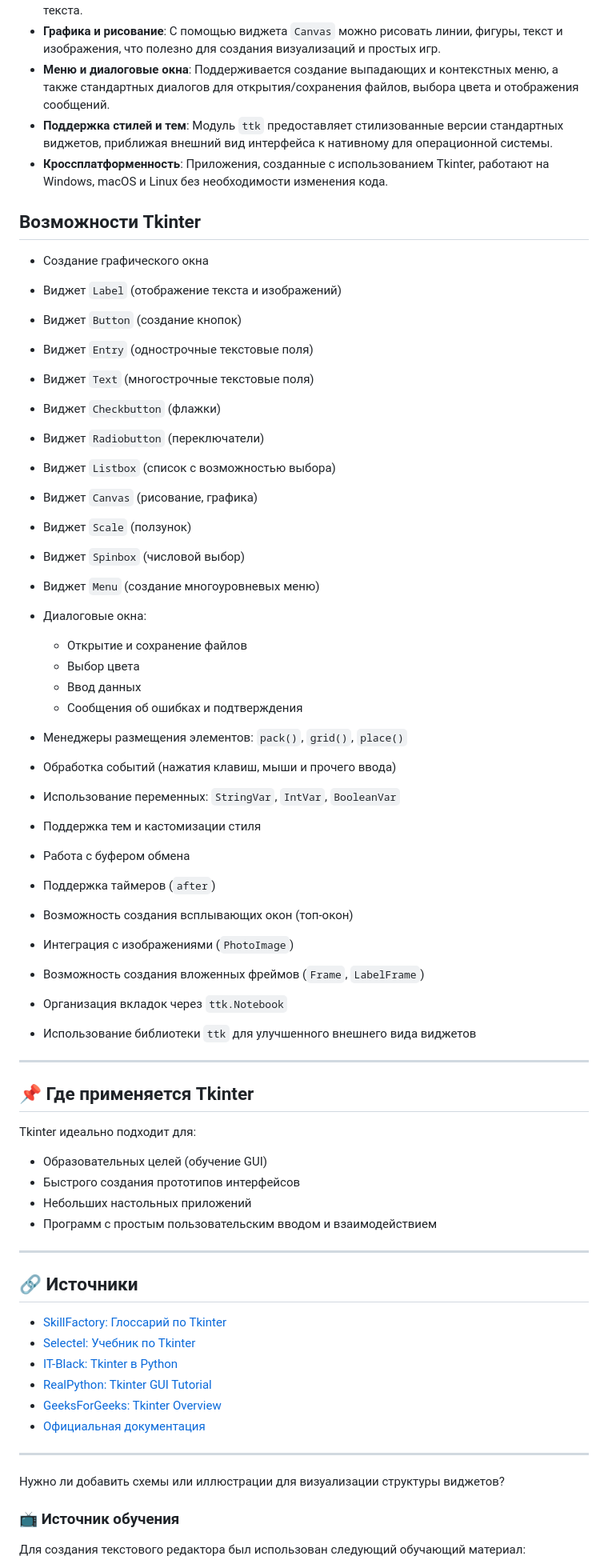
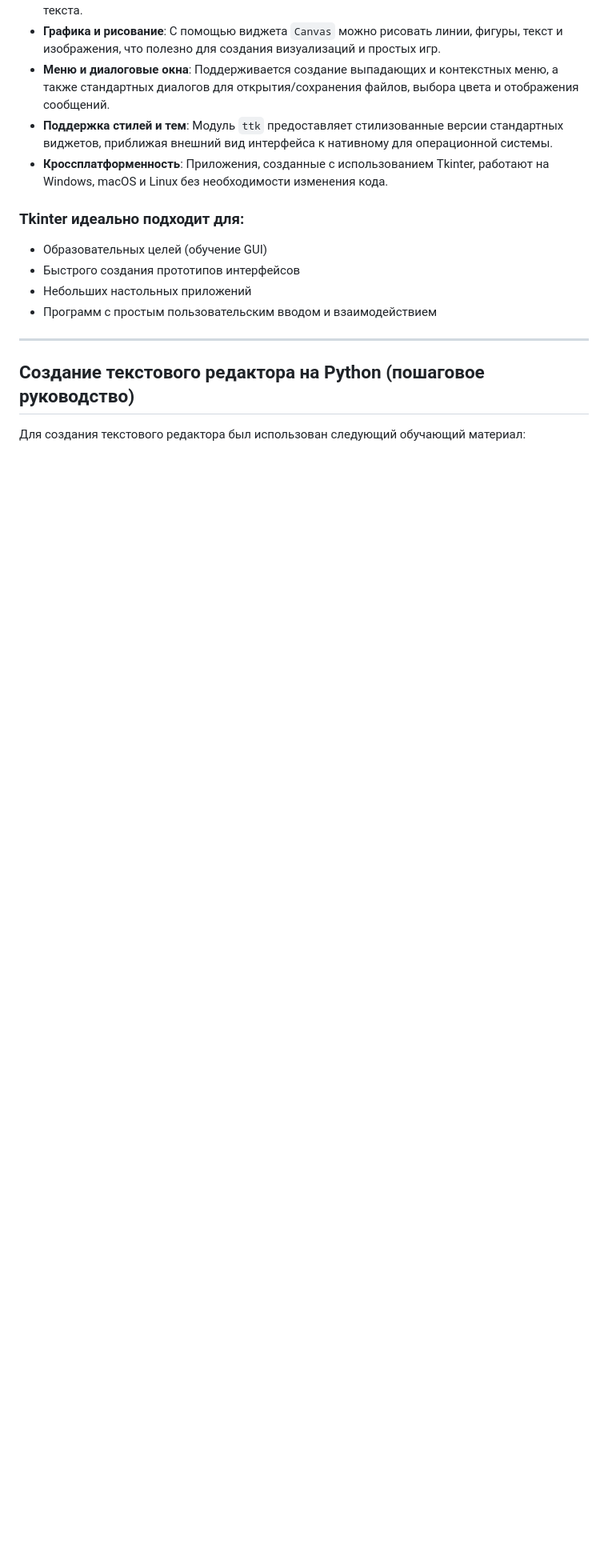
Before and after one commit to sasha-swift/practice-exmp, a Markdown page: docs/README.md, the part around one of its changes. Shown at 80% size. Drawn GitHub-style; blank space fills up the shorter version.

```diff
--- a/docs/README.md
+++ b/docs/README.md
@@ -44,66 +42,15 @@ Tkinter является обёрткой над библиотекой **Tk**,
 - **Поддержка стилей и тем**: Модуль `ttk` предоставляет стилизованные версии стандартных виджетов, приближая внешний вид интерфейса к нативному для операционной системы.
 - **Кроссплатформенность**: Приложения, созданные с использованием Tkinter, работают на Windows, macOS и Linux без необходимости изменения кода.
 
-## Возможности Tkinter
 
-* Создание графического окна
-* Виджет `Label` (отображение текста и изображений)
-* Виджет `Button` (создание кнопок)
-* Виджет `Entry` (однострочные текстовые поля)
-* Виджет `Text` (многострочные текстовые поля)
-* Виджет `Checkbutton` (флажки)
-* Виджет `Radiobutton` (переключатели)
-* Виджет `Listbox` (список с возможностью выбора)
-* Виджет `Canvas` (рисование, графика)
-* Виджет `Scale` (ползунок)
-* Виджет `Spinbox` (числовой выбор)
-* Виджет `Menu` (создание многоуровневых меню)
-* Диалоговые окна:
-
-  * Открытие и сохранение файлов
-  * Выбор цвета
-  * Ввод данных
-  * Сообщения об ошибках и подтверждения
-* Менеджеры размещения элементов: `pack()`, `grid()`, `place()`
-* Обработка событий (нажатия клавиш, мыши и прочего ввода)
-* Использование переменных: `StringVar`, `IntVar`, `BooleanVar`
-* Поддержка тем и кастомизации стиля
-* Работа с буфером обмена
-* Поддержка таймеров (`after`)
-* Возможность создания всплывающих окон (топ-окон)
-* Интеграция с изображениями (`PhotoImage`)
-* Возможность создания вложенных фреймов (`Frame`, `LabelFrame`)
-* Организация вкладок через `ttk.Notebook`
-* Использование библиотеки `ttk` для улучшенного внешнего вида виджетов
+### Tkinter идеально подходит для:
+- Образовательных целей (обучение GUI)
+- Быстрого создания прототипов интерфейсов
+- Небольших настольных приложений
+- Программ с простым пользовательским вводом и взаимодействием
 
 ---
 
-## 📌 Где применяется Tkinter
-
-Tkinter идеально подходит для:
-
-* Образовательных целей (обучение GUI)
-* Быстрого создания прототипов интерфейсов
-* Небольших настольных приложений
-* Программ с простым пользовательским вводом и взаимодействием
-
----
-
-## 🔗 Источники
-
-* [SkillFactory: Глоссарий по Tkinter](https://blog.skillfactory.ru/glossary/tkinter/)
-* [Selectel: Учебник по Tkinter](https://selectel.ru/blog/tutorials/tkinter-library-in-python/)
-* [IT-Black: Tkinter в Python](https://www.it-black.ru/tpost/vb3g6ek5t1-biblioteka-tkinter-v-python)
-* [RealPython: Tkinter GUI Tutorial](https://realpython.com/python-gui-tkinter/)
-* [GeeksForGeeks: Tkinter Overview](https://www.geeksforgeeks.org/python-gui-tkinter/)
-* [Официальная документация](https://docs.python.org/3/library/tkinter.html)
-
----
-
-Нужно ли добавить схемы или иллюстрации для визуализации структуры виджетов?
-
-
-### 📺 Источник обучения
-
+## Создание текстового редактора на Python (пошаговое руководство)
 Для создания текстового редактора был использован следующий обучающий материал:
 
```
Also changed, not shown: other parts of docs/README.md (+160 -82 lines).
